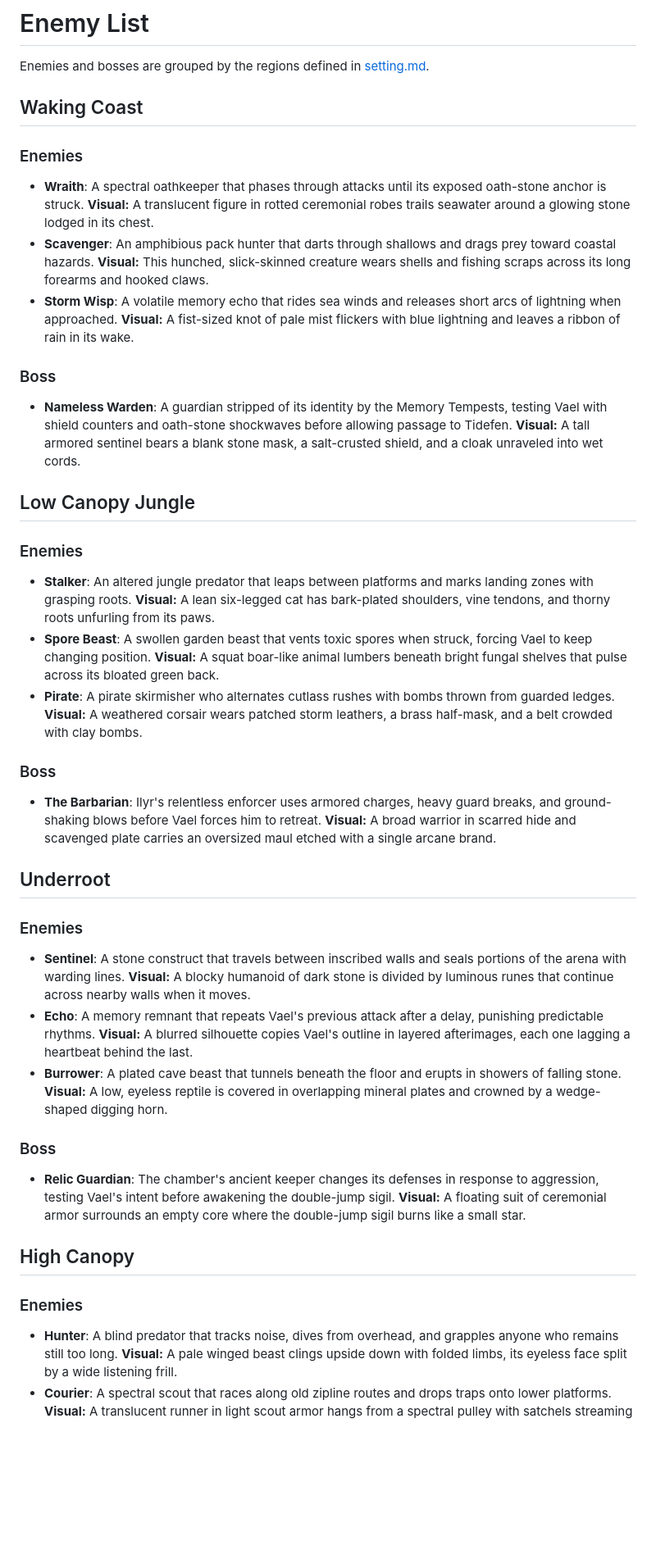
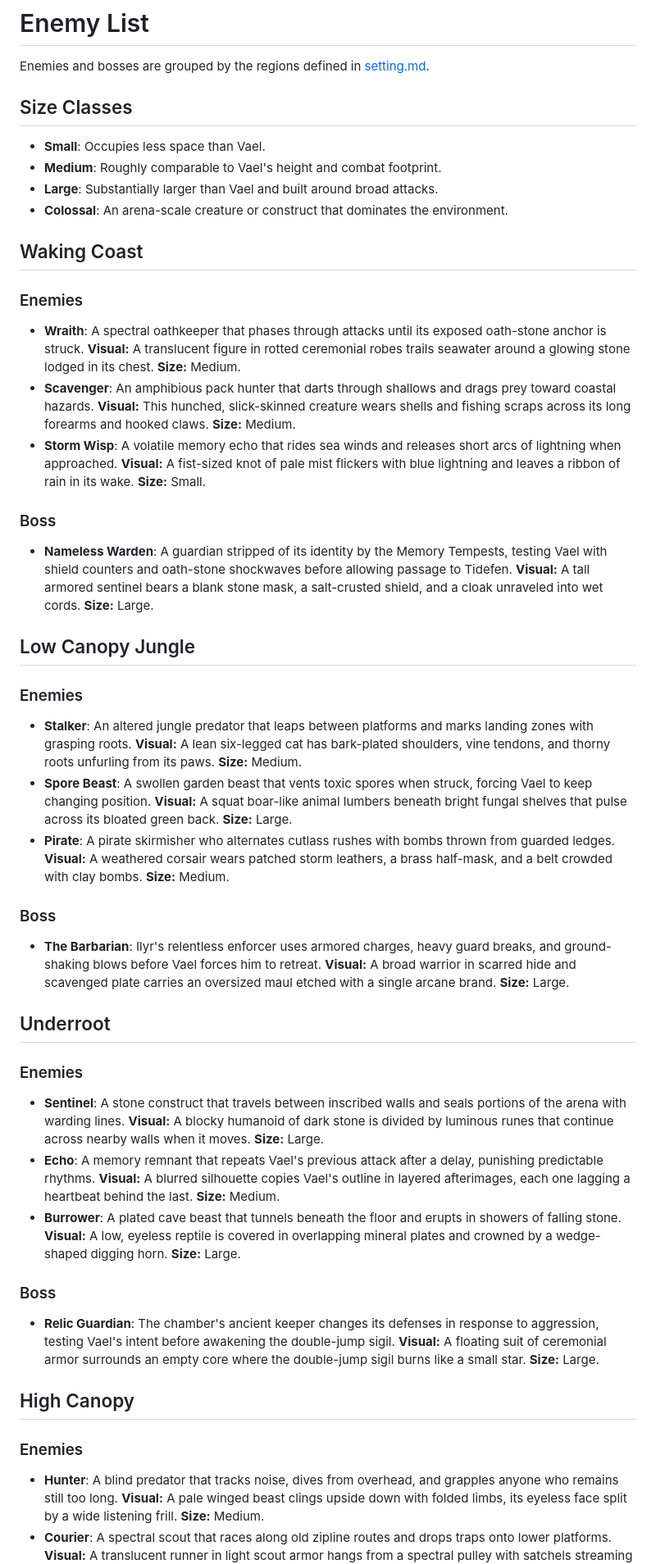
Before and after one commit to andrewgilliland/awash, a Markdown page: docs/enemies/README.md, the part around one of its changes. Shown at 82% size. Rendered like a GitHub page; blank space fills up the shorter version.

Commit message:
feat: adds enemy enemy size

```diff
--- a/docs/enemies/README.md
+++ b/docs/enemies/README.md
@@ -1,6 +1,13 @@
 # Enemy List
 
 Enemies and bosses are grouped by the regions defined in [setting.md](../story/setting.md).
+
+## Size Classes
+
+- **Small**: Occupies less space than Vael.
+- **Medium**: Roughly comparable to Vael's height and combat footprint.
+- **Large**: Substantially larger than Vael and built around broad attacks.
+- **Colossal**: An arena-scale creature or construct that dominates the environment.
 
 ## Waking Coast
 
@@ -8,15 +15,19 @@ Enemies and bosses are grouped by the regions defined in [setting.md](../story/s
 
 - **Wraith**: A spectral oathkeeper that phases through attacks until its exposed oath-stone anchor is struck.
   **Visual:** A translucent figure in rotted ceremonial robes trails seawater around a glowing stone lodged in its chest.
+  **Size:** Medium.
 - **Scavenger**: An amphibious pack hunter that darts through shallows and drags prey toward coastal hazards.
   **Visual:** This hunched, slick-skinned creature wears shells and fishing scraps across its long forearms and hooked claws.
+  **Size:** Medium.
 - **Storm Wisp**: A volatile memory echo that rides sea winds and releases short arcs of lightning when approached.
   **Visual:** A fist-sized knot of pale mist flickers with blue lightning and leaves a ribbon of rain in its wake.
+  **Size:** Small.
 
 ### Boss
 
 - **Nameless Warden**: A guardian stripped of its identity by the Memory Tempests, testing Vael with shield counters and oath-stone shockwaves before allowing passage to Tidefen.
   **Visual:** A tall armored sentinel bears a blank stone mask, a salt-crusted shield, and a cloak unraveled into wet cords.
+  **Size:** Large.
 
 ## Low Canopy Jungle
 
@@ -24,15 +35,19 @@ Enemies and bosses are grouped by the regions defined in [setting.md](../story/s
 
 - **Stalker**: An altered jungle predator that leaps between platforms and marks landing zones with grasping roots.
   **Visual:** A lean six-legged cat has bark-plated shoulders, vine tendons, and thorny roots unfurling from its paws.
+  **Size:** Medium.
 - **Spore Beast**: A swollen garden beast that vents toxic spores when struck, forcing Vael to keep changing position.
   **Visual:** A squat boar-like animal lumbers beneath bright fungal shelves that pulse across its bloated green back.
+  **Size:** Large.
 - **Pirate**: A pirate skirmisher who alternates cutlass rushes with bombs thrown from guarded ledges.
   **Visual:** A weathered corsair wears patched storm leathers, a brass half-mask, and a belt crowded with clay bombs.
+  **Size:** Medium.
 
 ### Boss
 
 - **The Barbarian**: Ilyr's relentless enforcer uses armored charges, heavy guard breaks, and ground-shaking blows before Vael forces him to retreat.
   **Visual:** A broad warrior in scarred hide and scavenged plate carries an oversized maul etched with a single arcane brand.
+  **Size:** Large.
 
 ## Underroot
 
@@ -40,15 +55,19 @@ Enemies and bosses are grouped by the regions defined in [setting.md](../story/s
 
 - **Sentinel**: A stone construct that travels between inscribed walls and seals portions of the arena with warding lines.
   **Visual:** A blocky humanoid of dark stone is divided by luminous runes that continue across nearby walls when it moves.
+  **Size:** Large.
 - **Echo**: A memory remnant that repeats Vael's previous attack after a delay, punishing predictable rhythms.
   **Visual:** A blurred silhouette copies Vael's outline in layered afterimages, each one lagging a heartbeat behind the last.
+  **Size:** Medium.
 - **Burrower**: A plated cave beast that tunnels beneath the floor and erupts in showers of falling stone.
   **Visual:** A low, eyeless reptile is covered in overlapping mineral plates and crowned by a wedge-shaped digging horn.
+  **Size:** Large.
 
 ### Boss
 
 - **Relic Guardian**: The chamber's ancient keeper changes its defenses in response to aggression, testing Vael's intent before awakening the double-jump sigil.
   **Visual:** A floating suit of ceremonial armor surrounds an empty core where the double-jump sigil burns like a small star.
+  **Size:** Large.
 
 ## High Canopy
 
@@ -56,5 +75,6 @@ Enemies and bosses are grouped by the regions defined in [setting.md](../story/s
 
 - **Hunter**: A blind predator that tracks noise, dives from overhead, and grapples anyone who remains still too long.
   **Visual:** A pale winged beast clings upside down with folded limbs, its eyeless face split by a wide listening frill.
+  **Size:** Medium.
 - **Courier**: A spectral scout that races along old zipline routes and drops traps onto lower platforms.
   **Visual:** A translucent runner in light scout armor hangs from a spectral pulley with satchels streaming behind it.
```
Also changed, not shown: other parts of docs/enemies/README.md (+19 -0 lines).
